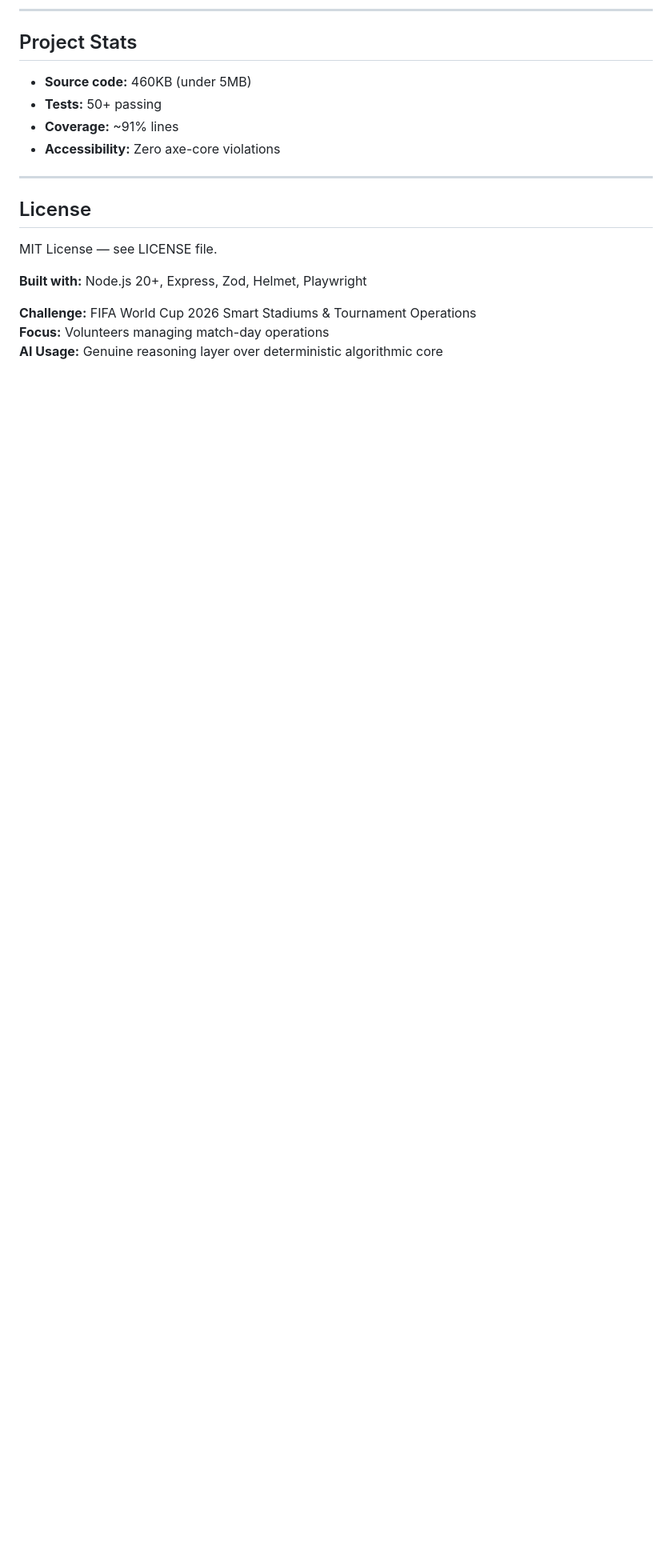
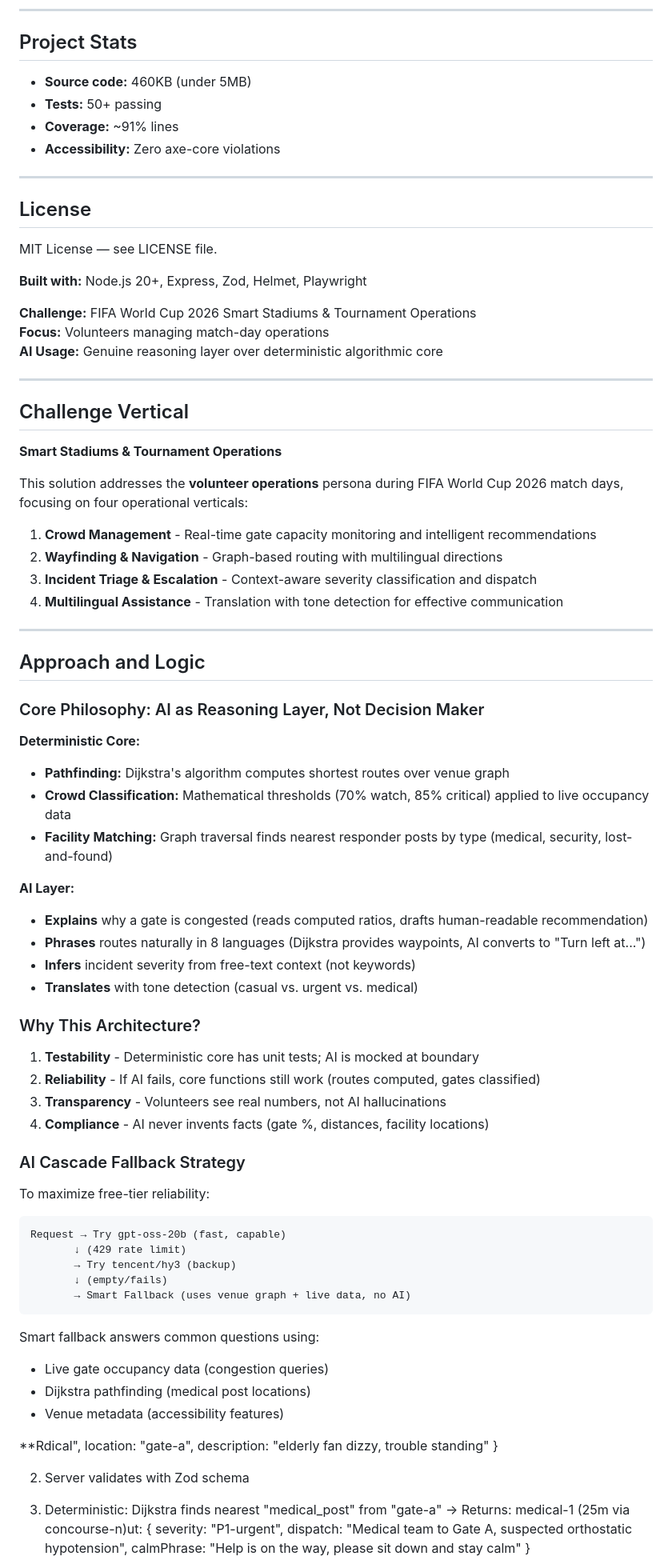
Before and after one commit to Lynxes-glitch/c-4-stadiummonitor, a Markdown page: README.md, the part around one of its changes. Shown at 80% size. GitHub-like rendering; blank space fills up the shorter version.

````diff
--- a/README.md
+++ b/README.md
@@ -313,3 +313,72 @@ MIT License — see LICENSE file.
 **Challenge:** FIFA World Cup 2026 Smart Stadiums & Tournament Operations
 **Focus:** Volunteers managing match-day operations
 **AI Usage:** Genuine reasoning layer over deterministic algorithmic core
+
+---
+
+## Challenge Vertical
+
+**Smart Stadiums & Tournament Operations**
+
+This solution addresses the **volunteer operations** persona during FIFA World Cup 2026 match days, focusing on four operational verticals:
+
+1. **Crowd Management** - Real-time gate capacity monitoring and intelligent recommendations
+2. **Wayfinding & Navigation** - Graph-based routing with multilingual directions
+3. **Incident Triage & Escalation** - Context-aware severity classification and dispatch
+4. **Multilingual Assistance** - Translation with tone detection for effective communication
+
+---
+
+## Approach and Logic
+
+### Core Philosophy: AI as Reasoning Layer, Not Decision Maker
+
+**Deterministic Core:**
+- **Pathfinding:** Dijkstra's algorithm computes shortest routes over venue graph
+- **Crowd Classification:** Mathematical thresholds (70% watch, 85% critical) applied to live occupancy data
+- **Facility Matching:** Graph traversal finds nearest responder posts by type (medical, security, lost-and-found)
+
+**AI Layer:**
+- **Explains** why a gate is congested (reads computed ratios, drafts human-readable recommendation)
+- **Phrases** routes naturally in 8 languages (Dijkstra provides waypoints, AI converts to "Turn left at...")
+- **Infers** incident severity from free-text context (not keywords)
+- **Translates** with tone detection (casual vs. urgent vs. medical)
+
+### Why This Architecture?
+
+1. **Testability** - Deterministic core has unit tests; AI is mocked at boundary
+2. **Reliability** - If AI fails, core functions still work (routes computed, gates classified)
+3. **Transparency** - Volunteers see real numbers, not AI hallucinations
+4. **Compliance** - AI never invents facts (gate %, distances, facility locations)
+
+### AI Cascade Fallback Strategy
+
+To maximize free-tier reliability:
+
+```
+Request → Try gpt-oss-20b (fast, capable)
+       ↓ (429 rate limit)
+       → Try tencent/hy3 (backup)
+       ↓ (empty/fails)
+       → Smart Fallback (uses venue graph + live data, no AI)
+```
+
+Smart fallback answers common questions using:
+- Live gate occupancy data (congestion queries)
+- Dijkstra pathfinding (medical post locations)
+- Venue metadata (accessibility features)
+
+**Rdical",
+     location: "gate-a",
+     description: "elderly fan dizzy, trouble standing"
+   }
+
+2. Server validates with Zod schema
+
+3. Deterministic: Dijkstra finds nearest "medical_post" from "gate-a"
+   → Returns: medical-1 (25m via concourse-n)ut: {
+     severity: "P1-urgent",
+     dispatch: "Medical team to Gate A, suspected orthostatic hypotension",
+     calmPhrase: "Help is on the way, please sit down and stay calm"
+   }
+
````
Also changed, not shown: other parts of README.md (+78 -0 lines).
